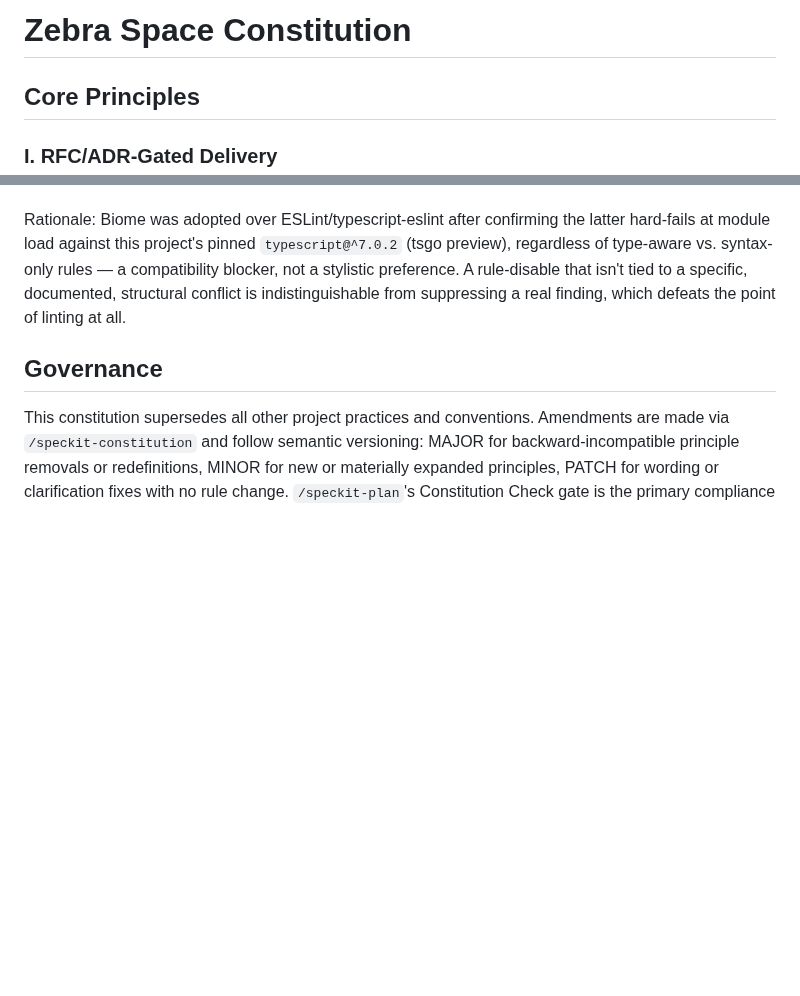
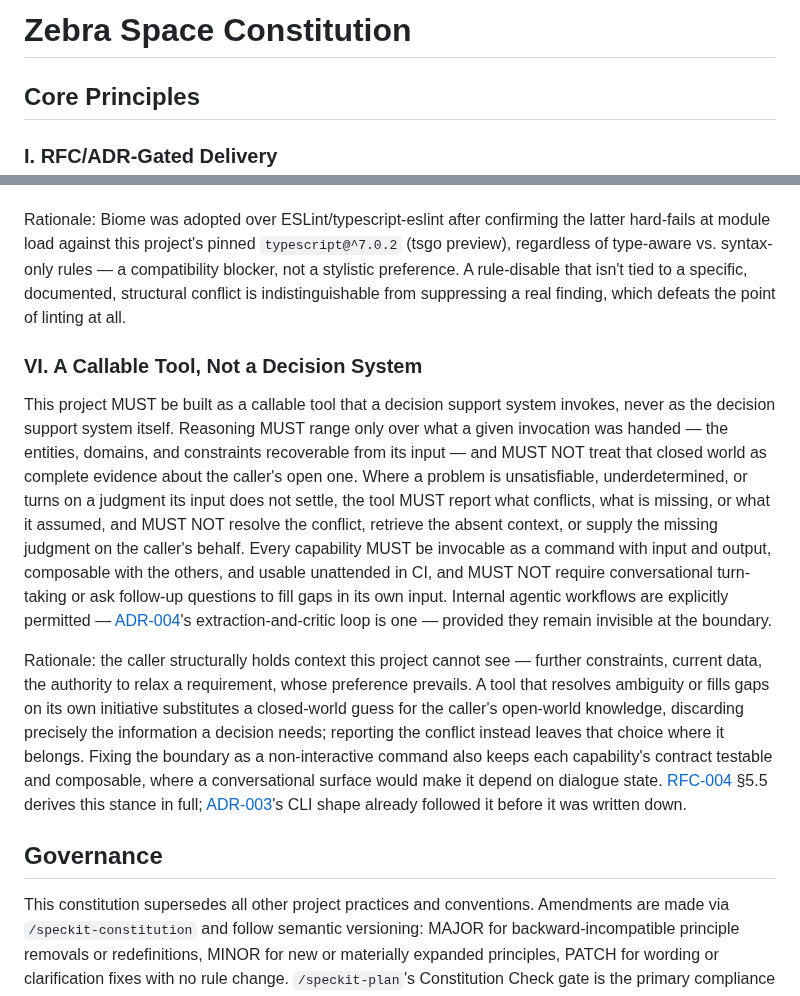
Before and after one commit to akollegger/zebra-space, a Markdown page: .specify/memory/constitution.md, 2 parts joined by grey strips. Rendered like a GitHub page; blank space fills up the shorter version.

Commit message:
docs: amend constitution to v1.3.0 (Principle VI, tool boundary)
Records the stance derived in RFC-004 §5.5 as a binding principle rather
than one RFC's claim, so future ADRs are checked against it by
/speckit-plan's Constitution Check gate.

Principle VI — A Callable Tool, Not a Decision System. Reasoning ranges
only over what an invocation was handed, and must not treat that closed
world as complete evidence about the caller's open one. Unsatisfiable,
underdetermined, or judgment-dependent problems must be reported (what
conflicts, what is missing, what was assumed) and must not be resolved on
the caller's behalf. Every capability must be invocable as a command,
composable, and usable unattended in CI, with no conversational
turn-taking. Internal agentic workflows stay permitted and invisible at
the boundary.

MINOR per the Governance clause's own rule for a new principle. Ratified
date unchanged; Last Amended 2026-08-21. RFC-004 §5.5 gains a backlink
noting the principle now binds the stance.

Co-Authored-By: Claude Fable 5 <noreply@anthropic.com>

```diff
--- a/.specify/memory/constitution.md
+++ b/.specify/memory/constitution.md
@@ -1,13 +1,13 @@
 <!--
 Sync Impact Report
-Version change: 1.1.0 → 1.2.0
+Version change: 1.2.0 → 1.3.0
 Modified principles: none
 Added principles:
-  - V. Lint-Clean, Type-Safe Code — code must pass `pnpm lint` (Biome) with zero errors/warnings
-    and must not weaken tsconfig.json's strictness settings to silence a finding; a Biome rule
-    may only be disabled for a documented, structural conflict with an established convention,
-    never to suppress a one-off finding. New principle, materially expanded governance — hence
-    MINOR, not PATCH.
+  - VI. A Callable Tool, Not a Decision System — this project is a callable tool a decision
+    support system invokes, not that system itself: closed world inside, report conflicts/gaps/
+    assumptions without resolving them, and a non-interactive command boundary (internal agentic
+    workflows permitted but invisible from outside). Derived from RFC-004 §5.5. New principle,
+    materially expanded governance — hence MINOR, not PATCH.
 Added sections: none
 Removed sections: none
 Deferred TODOs: none
@@ -82,6 +82,31 @@ type-aware vs. syntax-only rules — a compatibility blocker, not a stylistic pr
 rule-disable that isn't tied to a specific, documented, structural conflict is indistinguishable
 from suppressing a real finding, which defeats the point of linting at all.
 
+### VI. A Callable Tool, Not a Decision System
+
+This project MUST be built as a callable tool that a decision support system invokes, never as the
+decision support system itself. Reasoning MUST range only over what a given invocation was handed —
+the entities, domains, and constraints recoverable from its input — and MUST NOT treat that closed
+world as complete evidence about the caller's open one. Where a problem is unsatisfiable,
+underdetermined, or turns on a judgment its input does not settle, the tool MUST report what
+conflicts, what is missing, or what it assumed, and MUST NOT resolve the conflict, retrieve the
+absent context, or supply the missing judgment on the caller's behalf. Every capability MUST be
+invocable as a command with input and output, composable with the others, and usable unattended in
+CI, and MUST NOT require conversational turn-taking or ask follow-up questions to fill gaps in its
+own input. Internal agentic workflows are explicitly permitted —
+[ADR-004](../../design/adr/ADR-004-llm-extraction-critic-loop.md)'s extraction-and-critic loop is
+one — provided they remain invisible at the boundary.
+
+Rationale: the caller structurally holds context this project cannot see — further constraints,
+current data, the authority to relax a requirement, whose preference prevails. A tool that resolves
+ambiguity or fills gaps on its own initiative substitutes a closed-world guess for the caller's
+open-world knowledge, discarding precisely the information a decision needs; reporting the conflict
+instead leaves that choice where it belongs. Fixing the boundary as a non-interactive command also
+keeps each capability's contract testable and composable, where a conversational surface would make
+it depend on dialogue state. [RFC-004](../../design/rfc/RFC-004-computational-decision-making.md)
+§5.5 derives this stance in full; [ADR-003](../../design/adr/ADR-003-cli-interface.md)'s CLI shape
+already followed it before it was written down.
+
 ## Governance
 
 This constitution supersedes all other project practices and conventions. Amendments are made
```
Also changed, not shown: other parts of .specify/memory/constitution.md (+1 -1 lines), design/rfc/RFC-004-computational-decision-making.md (+3 -1 lines).
